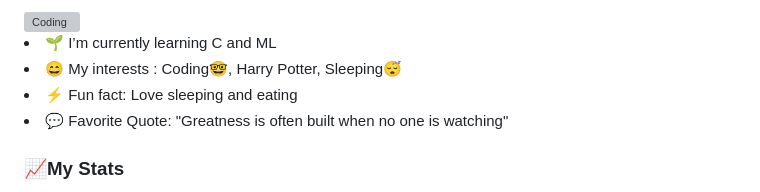
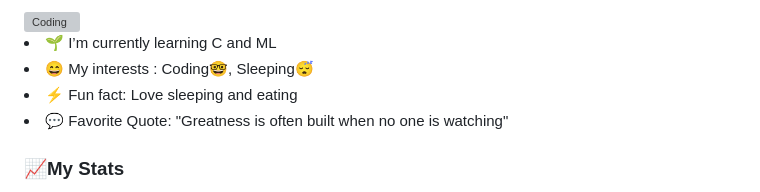
Before and after one commit to Suraksha-Rajagopalan/Suraksha-Rajagopalan, a Markdown page: README.md, the part around the change. Rendered like a GitHub page; grey boxes are pictures that could not be loaded.

```diff
--- a/README.md
+++ b/README.md
@@ -17,7 +17,7 @@ The course in Electronics and Computer Engineering is a very unique and well-str
 
   </div>
   <li>🌱 I’m currently learning C and ML</li>
-<li>😄 My interests : Coding🤓, Harry Potter, Sleeping😴</li>
+<li>😄 My interests : Coding🤓, Sleeping😴</li>
 <li>⚡ Fun fact: Love sleeping and eating </li>
 <li>💬 Favorite Quote: "Greatness is often built when no one is watching"</li>
 
```
